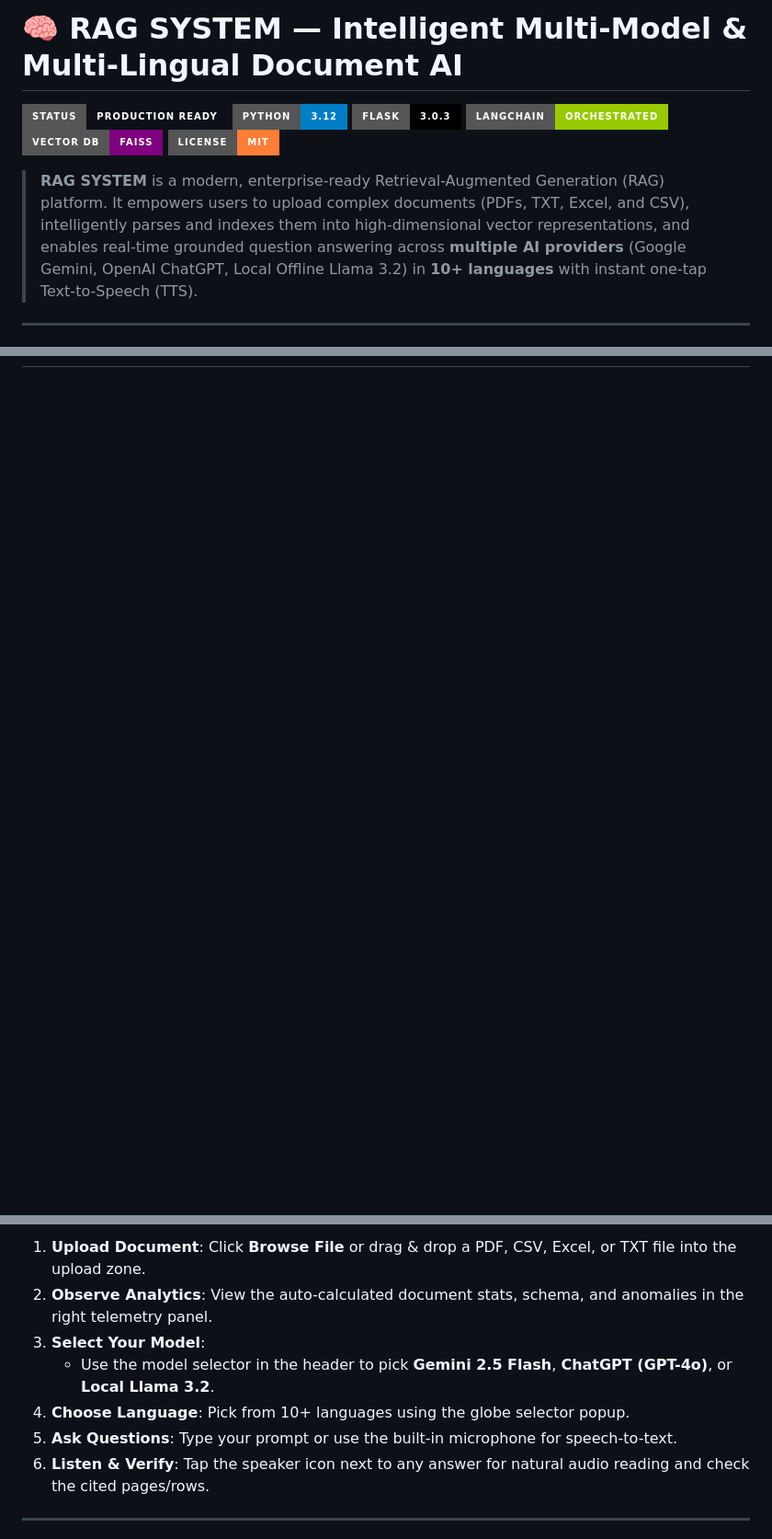
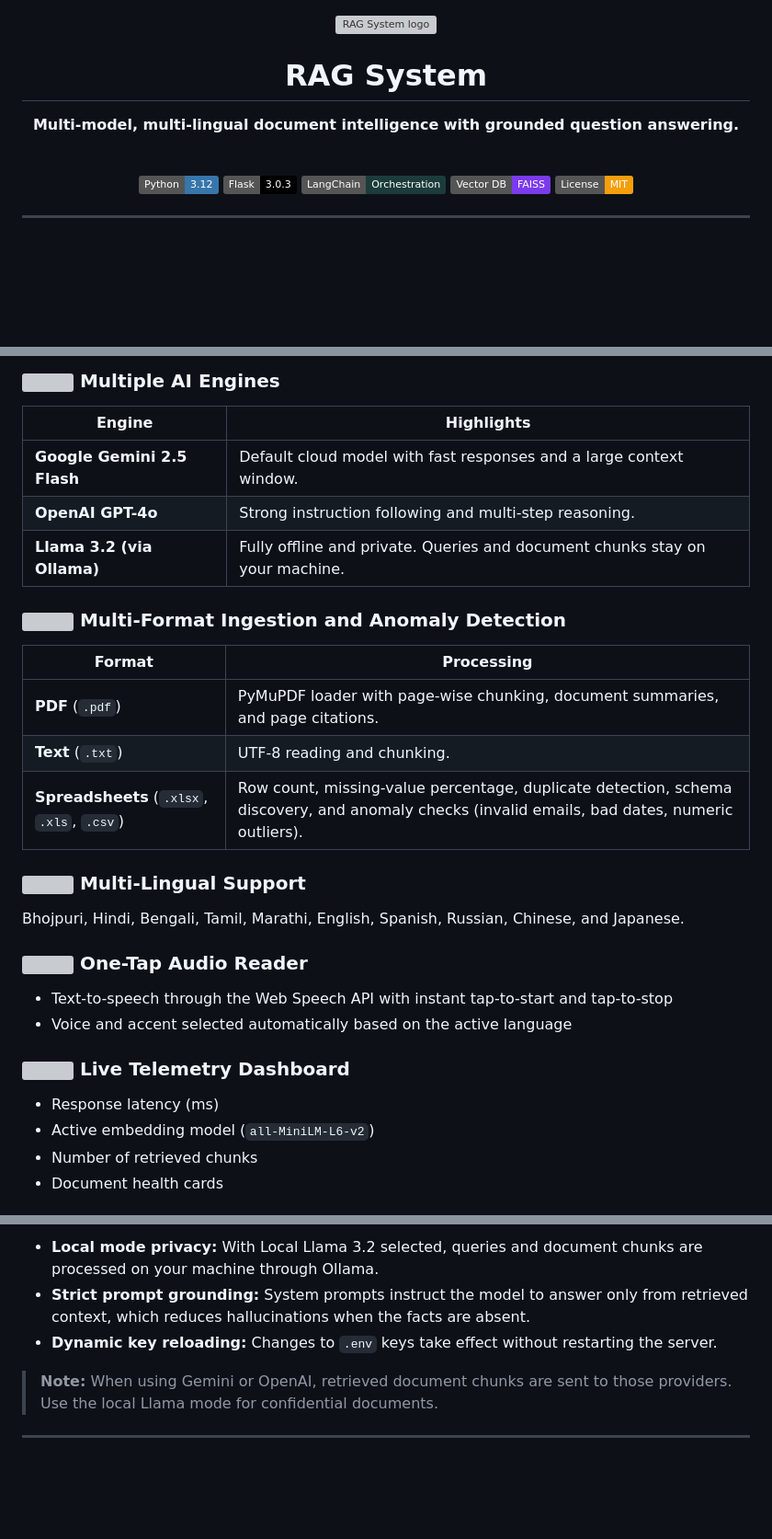
Before and after one commit to raiaman2001/Rag-System, a Markdown page: README.md, 3 parts joined by grey strips. Shown at 92% size. GitHub-like rendering; badges without logos; blank space fills up the shorter version; grey boxes are pictures that could not be loaded.

````diff
--- a/README.md
+++ b/README.md
@@ -1,13 +1,20 @@
-# 🧠 RAG SYSTEM — Intelligent Multi-Model & Multi-Lingual Document AI
+<div align="center">
 
-![RAG System Banner](https://img.shields.io/badge/Status-Production%20Ready-emerald?style=for-the-badge)
-![Python](https://img.shields.io/badge/Python-3.12-blue?style=for-the-badge&logo=python&logoColor=white)
-![Flask](https://img.shields.io/badge/Flask-3.0.3-black?style=for-the-badge&logo=flask&logoColor=white)
-![LangChain](https://img.shields.io/badge/LangChain-Orchestrated-green?style=for-the-badge)
-![FAISS](https://img.shields.io/badge/Vector_DB-FAISS-purple?style=for-the-badge)
-![License](https://img.shields.io/badge/License-MIT-orange?style=for-the-badge)
+<img src="https://api.iconify.design/lucide/brain-circuit.svg?color=%2310b981" width="64" alt="RAG System logo" />
 
-> **RAG SYSTEM** is a modern, enterprise-ready Retrieval-Augmented Generation (RAG) platform. It empowers users to upload complex documents (PDFs, TXT, Excel, and CSV), intelligently parses and indexes them into high-dimensional vector representations, and enables real-time grounded question answering across **multiple AI providers** (Google Gemini, OpenAI ChatGPT, Local Offline Llama 3.2) in **10+ languages** with instant one-tap Text-to-Speech (TTS).
+# RAG System
+
+**Multi-model, multi-lingual document intelligence with grounded question answering.**
+
+<br />
+
+![Python](https://img.shields.io/badge/Python-3.12-3776AB?logo=python&logoColor=white)
+![Flask](https://img.shields.io/badge/Flask-3.0.3-000000?logo=flask&logoColor=white)
+![LangChain](https://img.shields.io/badge/LangChain-Orchestration-1C3C3C)
+![FAISS](https://img.shields.io/badge/Vector%20DB-FAISS-7C3AED)
+![License](https://img.shields.io/badge/License-MIT-F59E0B)
+
+</div>
 
 ---
 
@@ -37,2 +28,33 @@
 
-```
+### <img src="https://api.iconify.design/lucide/cpu.svg?color=%2310b981" width="20" align="top" /> Multiple AI Engines
+
+| Engine | Highlights |
+|---|---|
+| **Google Gemini 2.5 Flash** | Default cloud model with fast responses and a large context window. |
+| **OpenAI GPT-4o** | Strong instruction following and multi-step reasoning. |
+| **Llama 3.2 (via Ollama)** | Fully offline and private. Queries and document chunks stay on your machine. |
+
+### <img src="https://api.iconify.design/lucide/file-text.svg?color=%2310b981" width="20" align="top" /> Multi-Format Ingestion and Anomaly Detection
+
+| Format | Processing |
+|---|---|
+| **PDF** (`.pdf`) | PyMuPDF loader with page-wise chunking, document summaries, and page citations. |
+| **Text** (`.txt`) | UTF-8 reading and chunking. |
+| **Spreadsheets** (`.xlsx`, `.xls`, `.csv`) | Row count, missing-value percentage, duplicate detection, schema discovery, and anomaly checks (invalid emails, bad dates, numeric outliers). |
+
+### <img src="https://api.iconify.design/lucide/languages.svg?color=%2310b981" width="20" align="top" /> Multi-Lingual Support
+
+Bhojpuri, Hindi, Bengali, Tamil, Marathi, English, Spanish, Russian, Chinese, and Japanese.
+
+### <img src="https://api.iconify.design/lucide/volume-2.svg?color=%2310b981" width="20" align="top" /> One-Tap Audio Reader
+
+- Text-to-speech through the Web Speech API with instant tap-to-start and tap-to-stop
+- Voice and accent selected automatically based on the active language
+
+### <img src="https://api.iconify.design/lucide/activity.svg?color=%2310b981" width="20" align="top" /> Live Telemetry Dashboard
+
+- Response latency (ms)
+- Active embedding model (`all-MiniLM-L6-v2`)
+- Number of retrieved chunks
+- Document health cards
+
@@ -115,11 +191,9 @@ http://127.0.0.1:5000
 
-1. **Upload Document**: Click **Browse File** or drag & drop a PDF, CSV, Excel, or TXT file into the upload zone.
-2. **Observe Analytics**: View the auto-calculated document stats, schema, and anomalies in the right telemetry panel.
-3. **Select Your Model**:
-   - Use the model selector in the header to pick **Gemini 2.5 Flash**, **ChatGPT (GPT-4o)**, or **Local Llama 3.2**.
-4. **Choose Language**: Pick from 10+ languages using the globe selector popup.
-5. **Ask Questions**: Type your prompt or use the built-in microphone for speech-to-text.
-6. **Listen & Verify**: Tap the speaker icon next to any answer for natural audio reading and check the cited pages/rows.
+- **Local mode privacy:** With Local Llama 3.2 selected, queries and document chunks are processed on your machine through Ollama.
+- **Strict prompt grounding:** System prompts instruct the model to answer only from retrieved context, which reduces hallucinations when the facts are absent.
+- **Dynamic key reloading:** Changes to `.env` keys take effect without restarting the server.
+
+> **Note:** When using Gemini or OpenAI, retrieved document chunks are sent to those providers. Use the local Llama mode for confidential documents.
 
 ---
 
````
Also changed, not shown: other parts of README.md (+87 -63 lines).
